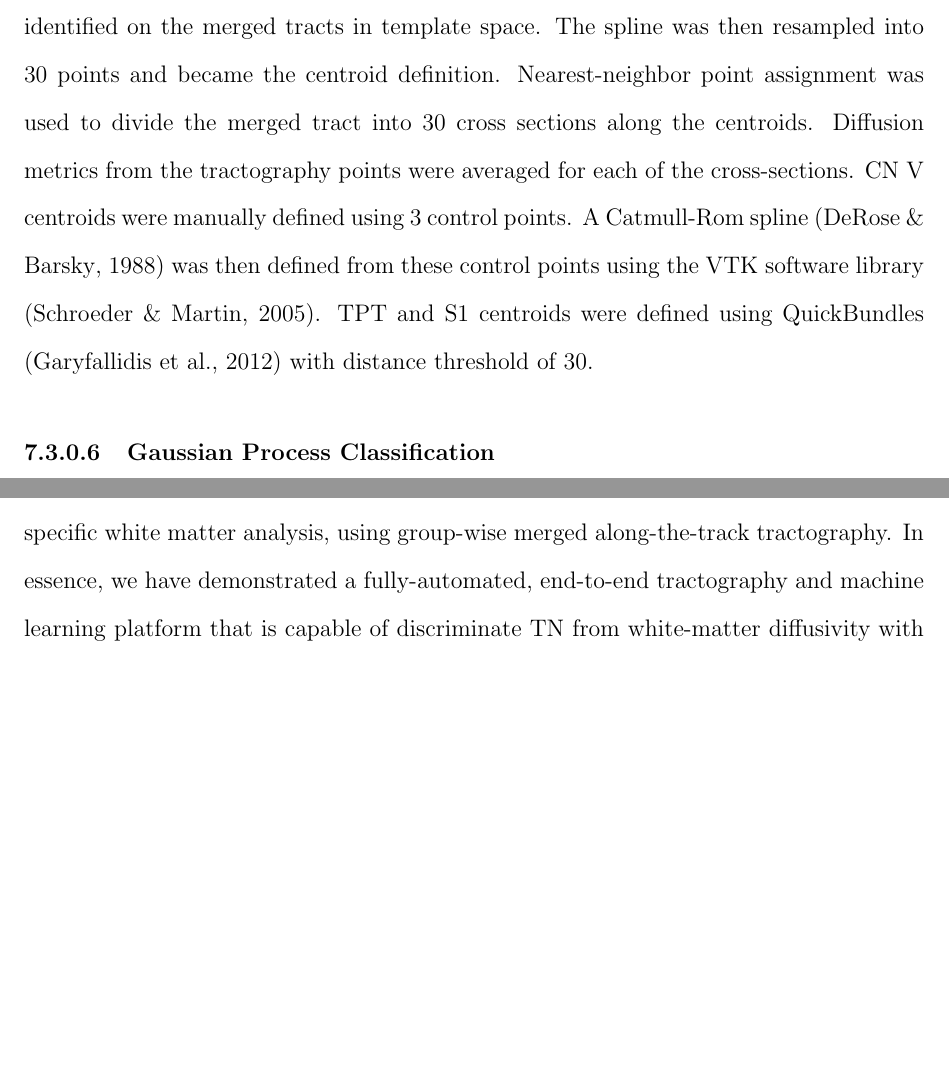
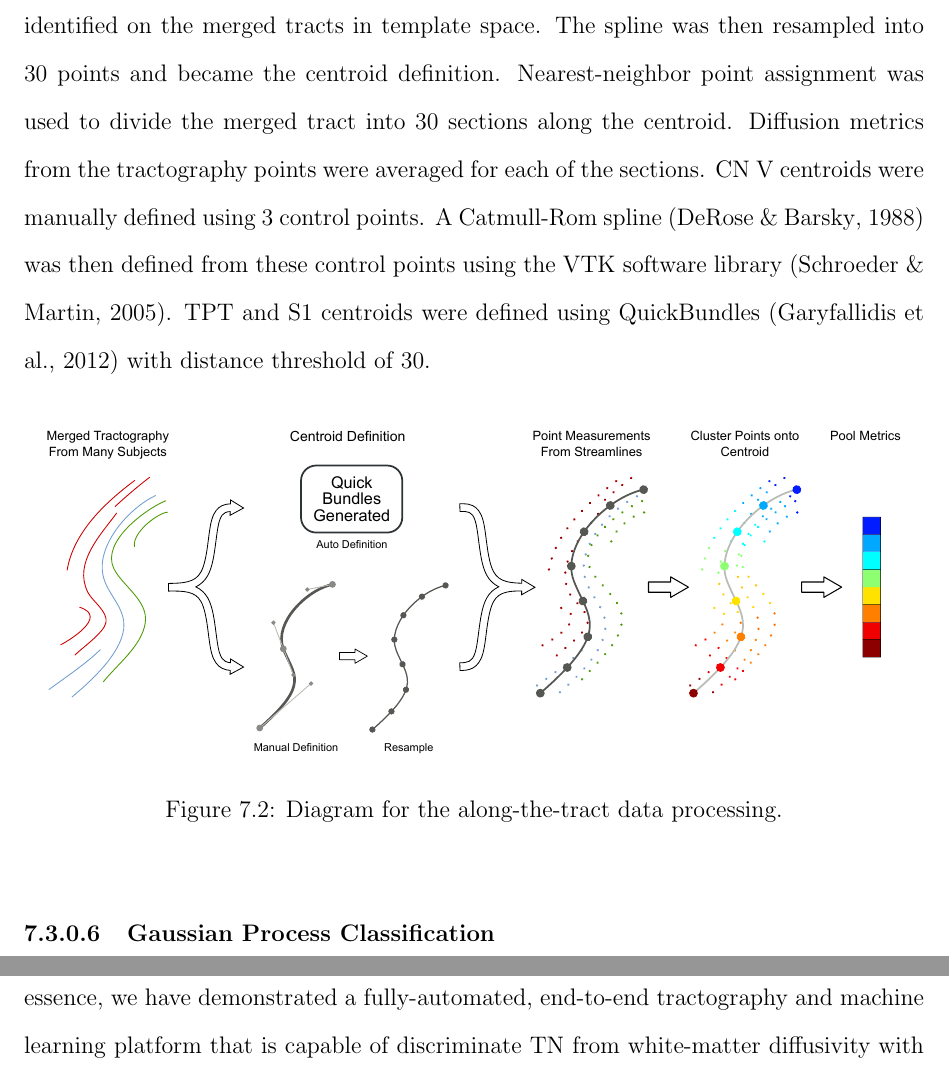
Before and after one commit to sinkpoint/phd-thesis-sharelatex, a LaTeX thesis (thesis/main.tex, which reads thesis/contents/tn_sagit.tex): two parts of pages 151 and 155 of 225 before the commit and two parts of pages 151 and 156 of 225 after it, joined at a grey line, cut so that both start at the same text, the shorter picture padded with empty space. Compiled offline with pdfLaTeX.

Commit message:
Updates from ShareLaTeX

```diff
--- a/thesis/contents/tn_sagit.tex
+++ b/thesis/contents/tn_sagit.tex
@@ -78,7 +78,14 @@ All tractography delineations of the same anatomy across all the subjects and gr
 The merged tract was post-processed in 3D Slicer to remove anatomically erroneous streamlines. These include remnant CN V streamlines that stray into the cerebellar peduncles or other non-TGN regions, and streamlines that are perpendicular to the nerve in the cisternal space that appear to be partial delineation of vessels or noise. TPT streamlines that did not decussate at the level of the pons, as well as fibers that stray into the contralateral TGN were removed. S1 streamlines that stray medially towards other regions such as the corpus callosum were also removed.
 
 \subsubsection{Along-the-tract Analysis}
-Tractography centroids, which were the average curve best fit the tract bundle, were identified on the merged tracts in template space. The spline was then resampled into 30 points and became the centroid definition. Nearest-neighbor point assignment was used to divide the merged tract into 30 cross sections along the centroids. Diffusion metrics from the tractography points were averaged for each of the cross-sections. CN V centroids were manually defined using 3 control points. A Catmull-Rom spline \cite{DeRose1988} was then defined from these control points using the VTK software library \cite{Schroeder2005}. TPT and S1 centroids were defined using QuickBundles \cite{Garyfallidis2012} with distance threshold of 30.
+Tractography centroids, which were the average curve best fit the tract bundle, were identified on the merged tracts in template space. The spline was then resampled into 30 points and became the centroid definition. Nearest-neighbor point assignment was used to divide the merged tract into 30 sections along the centroid. Diffusion metrics from the tractography points were averaged for each of the sections. CN V centroids were manually defined using 3 control points. A Catmull-Rom spline \cite{DeRose1988} was then defined from these control points using the VTK software library \cite{Schroeder2005}. TPT and S1 centroids were defined using QuickBundles \cite{Garyfallidis2012} with distance threshold of 30.
+
+\begin{figure}[ht]
+\centering
+\includegraphics[width=\linewidth]{thesis/images/tn-gp-sagit/figure-path-analysis.pdf}
+\caption{Diagram for the along-the-tract data processing.}
+\label{fig:GPfigure-method-centroid}
+\end{figure}
 
 \subsubsection{Gaussian Process Classification}
 
```
